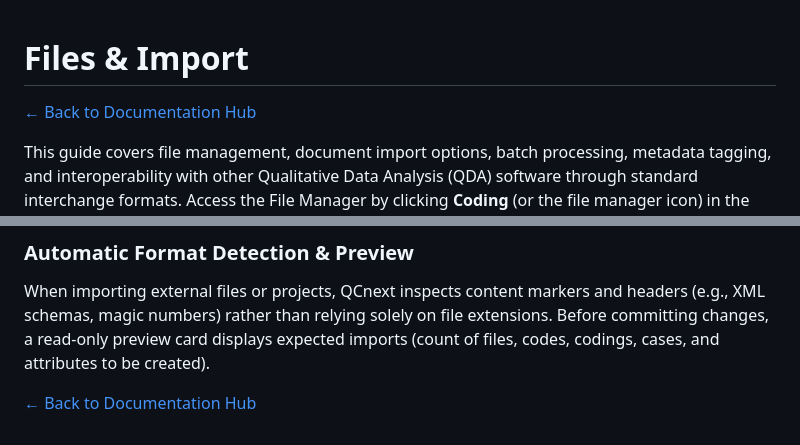
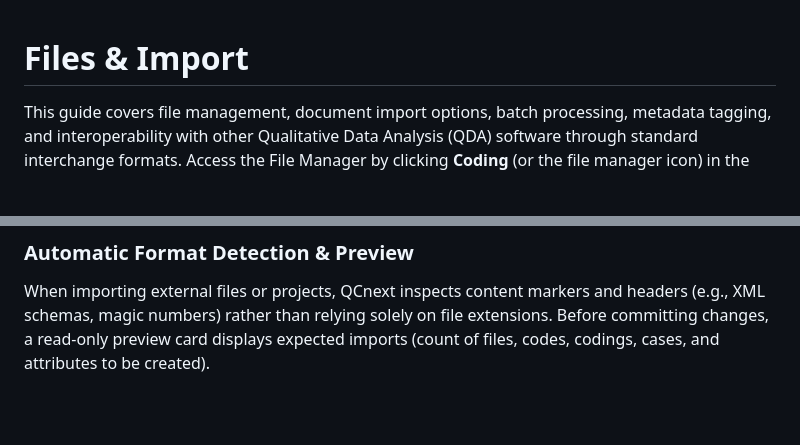
Before and after one commit to MicRaving/qualcodernext, a Markdown page: docs/files.md, 2 parts joined by grey strips. GitHub-like rendering; blank space fills up the shorter version.

```diff
--- a/docs/files.md
+++ b/docs/files.md
@@ -1,6 +1,4 @@
 # Files \& Import
-
-[← Back to Documentation Hub](README.md)
 
 This guide covers file management, document import options, batch processing, metadata tagging, and interoperability with other Qualitative Data Analysis (QDA) software through standard interchange formats. Access the File Manager by clicking **Coding** (or the file manager icon) in the ribbon. The **left bar** displays all files in the project, including a search and quick options. You can import files and URLs (featuring a web scraper) here. The **Center View** displays additional options and allows for sorting and additional options.
 
@@ -67,6 +65,3 @@ Access the Interchange tool via **Settings → Import / Export**.
 ### Automatic Format Detection \& Preview
 
 When importing external files or projects, QCnext inspects content markers and headers (e.g., XML schemas, magic numbers) rather than relying solely on file extensions. Before committing changes, a read-only preview card displays expected imports (count of files, codes, codings, cases, and attributes to be created).
-
-
-[← Back to Documentation Hub](README.md)
```
